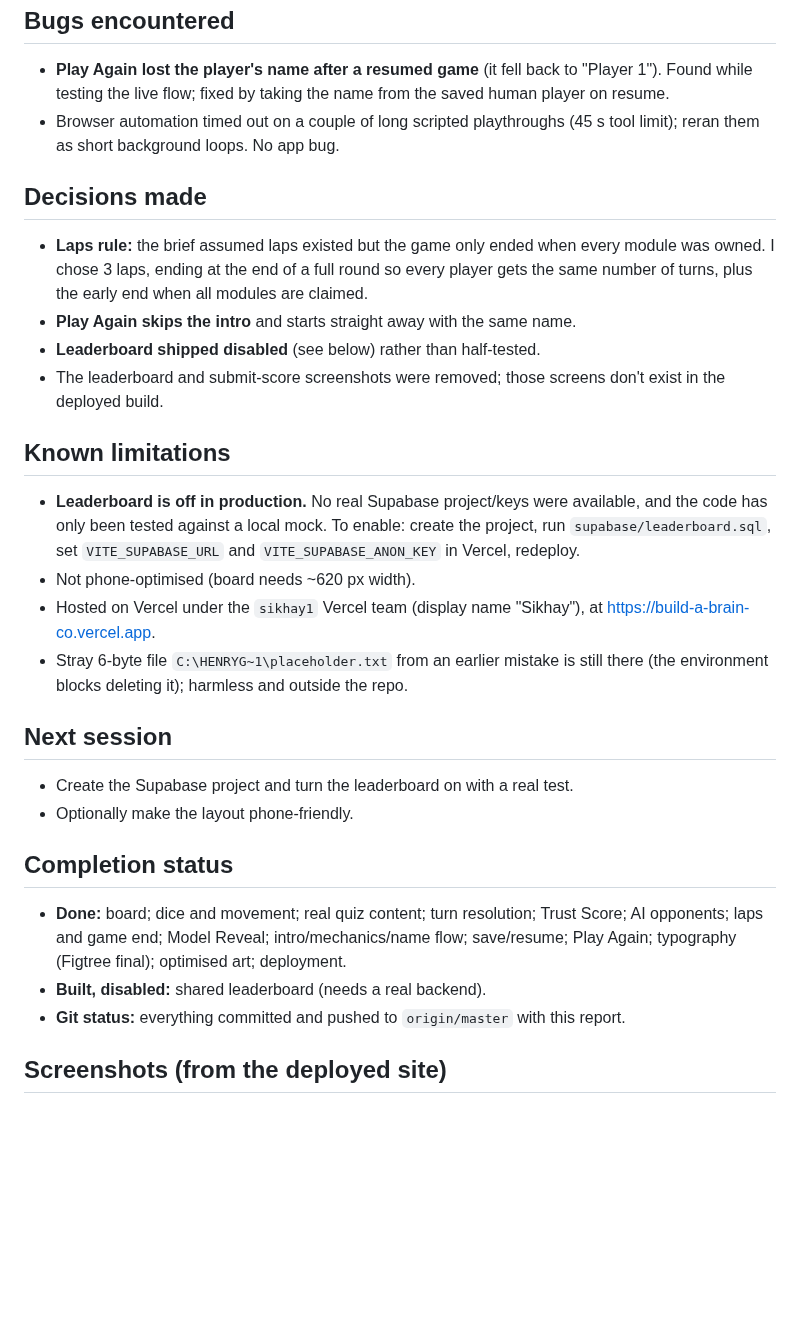
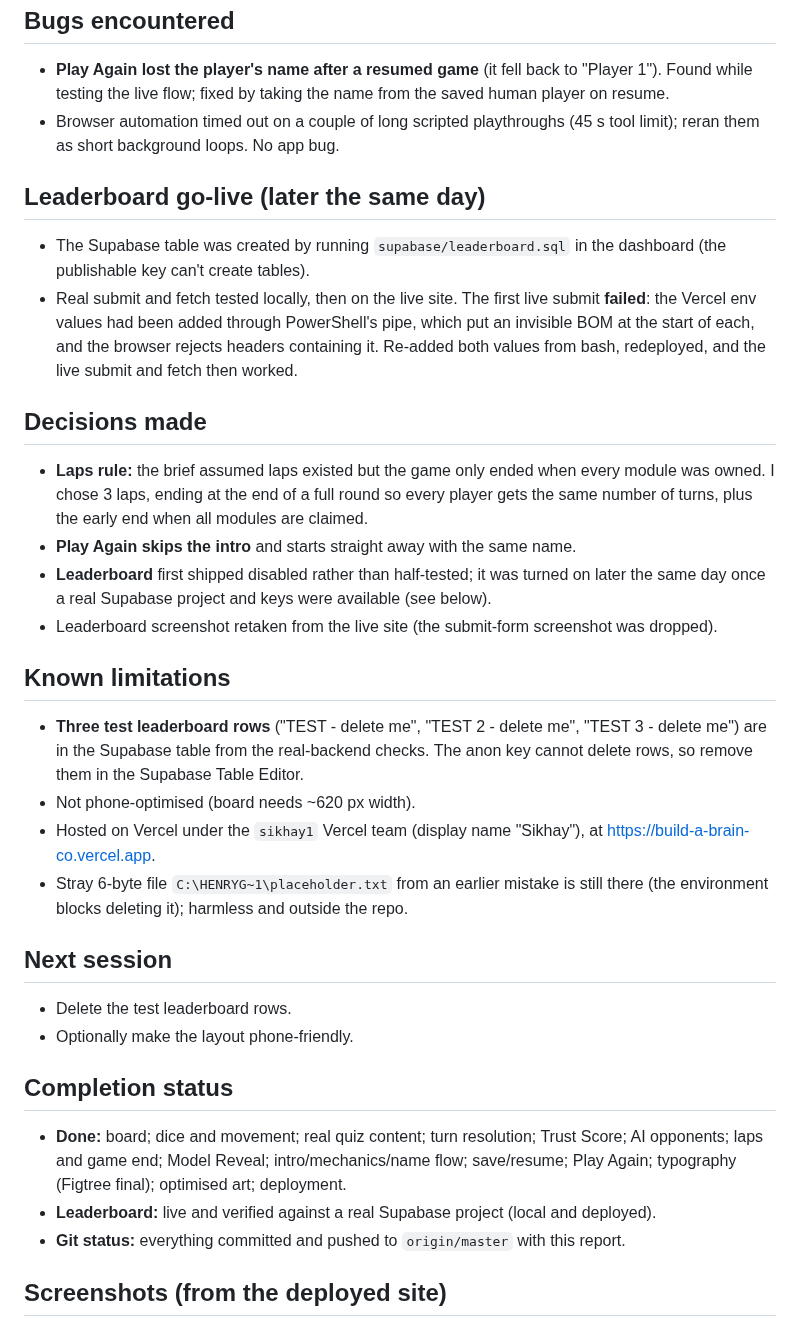
Before and after one commit to gpjffei0fefi/midterm-project, a Markdown page: reports/DAILY_REPORT_2026-09-26.md, the part around the change. Drawn GitHub-style; blank space fills up the shorter version.

```diff
--- a/reports/DAILY_REPORT_2026-09-26.md
+++ b/reports/DAILY_REPORT_2026-09-26.md
@@ -16,25 +16,29 @@
 - **Play Again lost the player's name after a resumed game** (it fell back to "Player 1"). Found while testing the live flow; fixed by taking the name from the saved human player on resume.
 - Browser automation timed out on a couple of long scripted playthroughs (45 s tool limit); reran them as short background loops. No app bug.
 
+## Leaderboard go-live (later the same day)
+- The Supabase table was created by running `supabase/leaderboard.sql` in the dashboard (the publishable key can't create tables).
+- Real submit and fetch tested locally, then on the live site. The first live submit **failed**: the Vercel env values had been added through PowerShell's pipe, which put an invisible BOM at the start of each, and the browser rejects headers containing it. Re-added both values from bash, redeployed, and the live submit and fetch then worked.
+
 ## Decisions made
 - **Laps rule:** the brief assumed laps existed but the game only ended when every module was owned. I chose 3 laps, ending at the end of a full round so every player gets the same number of turns, plus the early end when all modules are claimed.
 - **Play Again skips the intro** and starts straight away with the same name.
-- **Leaderboard shipped disabled** (see below) rather than half-tested.
-- The leaderboard and submit-score screenshots were removed; those screens don't exist in the deployed build.
+- **Leaderboard** first shipped disabled rather than half-tested; it was turned on later the same day once a real Supabase project and keys were available (see below).
+- Leaderboard screenshot retaken from the live site (the submit-form screenshot was dropped).
 
 ## Known limitations
-- **Leaderboard is off in production.** No real Supabase project/keys were available, and the code has only been tested against a local mock. To enable: create the project, run `supabase/leaderboard.sql`, set `VITE_SUPABASE_URL` and `VITE_SUPABASE_ANON_KEY` in Vercel, redeploy.
+- **Three test leaderboard rows** ("TEST - delete me", "TEST 2 - delete me", "TEST 3 - delete me") are in the Supabase table from the real-backend checks. The anon key cannot delete rows, so remove them in the Supabase Table Editor.
 - Not phone-optimised (board needs ~620 px width).
 - Hosted on Vercel under the `sikhay1` Vercel team (display name "Sikhay"), at https://build-a-brain-co.vercel.app.
 - Stray 6-byte file `C:\HENRYG~1\placeholder.txt` from an earlier mistake is still there (the environment blocks deleting it); harmless and outside the repo.
 
 ## Next session
-- Create the Supabase project and turn the leaderboard on with a real test.
+- Delete the test leaderboard rows.
 - Optionally make the layout phone-friendly.
 
 ## Completion status
 - **Done:** board; dice and movement; real quiz content; turn resolution; Trust Score; AI opponents; laps and game end; Model Reveal; intro/mechanics/name flow; save/resume; Play Again; typography (Figtree final); optimised art; deployment.
-- **Built, disabled:** shared leaderboard (needs a real backend).
+- **Leaderboard:** live and verified against a real Supabase project (local and deployed).
 - **Git status:** everything committed and pushed to `origin/master` with this report.
 
 ## Screenshots (from the deployed site)
```
Also changed, not shown: DOCUMENTATION.md (+25 -17 lines), screenshots/leaderboard.png (added).
